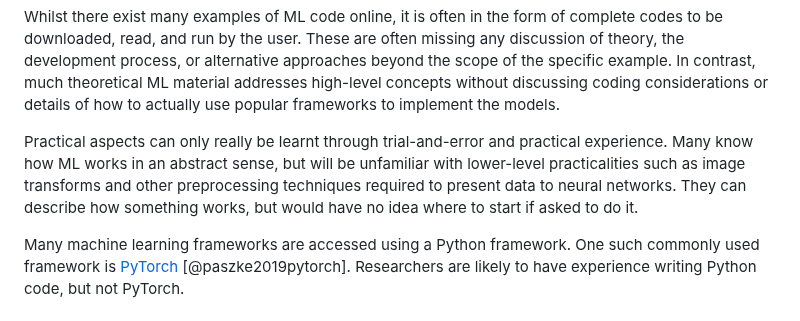
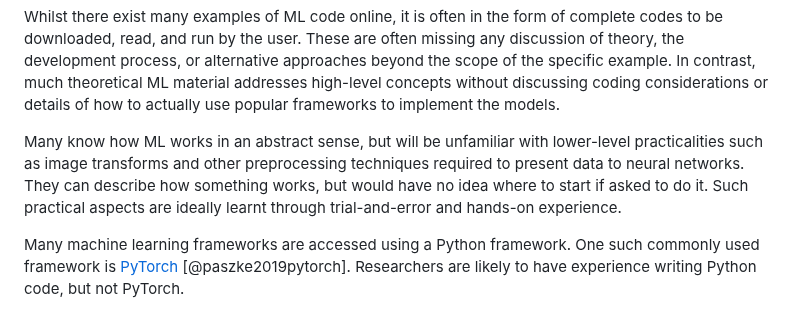
Before and after one commit to Cambridge-ICCS/practical-ml-with-pytorch, a Markdown page: JOSE_paper/paper.md, the part around the change. Drawn GitHub-style.

Commit message:
Tidy statement of need.

```diff
--- a/JOSE_paper/paper.md
+++ b/JOSE_paper/paper.md
@@ -55,14 +55,13 @@ In contrast, much theoretical ML material addresses high-level concepts
 without discussing coding considerations or details of how to
 actually use popular frameworks to implement the models.
 
-<!-- TODO -->
-Practical aspects can only really be learnt through trial-and-error and
-practical experience.
 Many know how ML works in an abstract sense, but will be unfamiliar with lower-level
 practicalities such as image transforms and other preprocessing techniques required
 to present data to neural networks.
 They can describe how something works, but would have no idea where to start if
 asked to do it.
+Such practical aspects are ideally learnt through trial-and-error and
+hands-on experience.
 
 Many machine learning frameworks are accessed using a Python framework.
 One such commonly used framework is [PyTorch](https://pytorch.org/) [@paszke2019pytorch].
```
